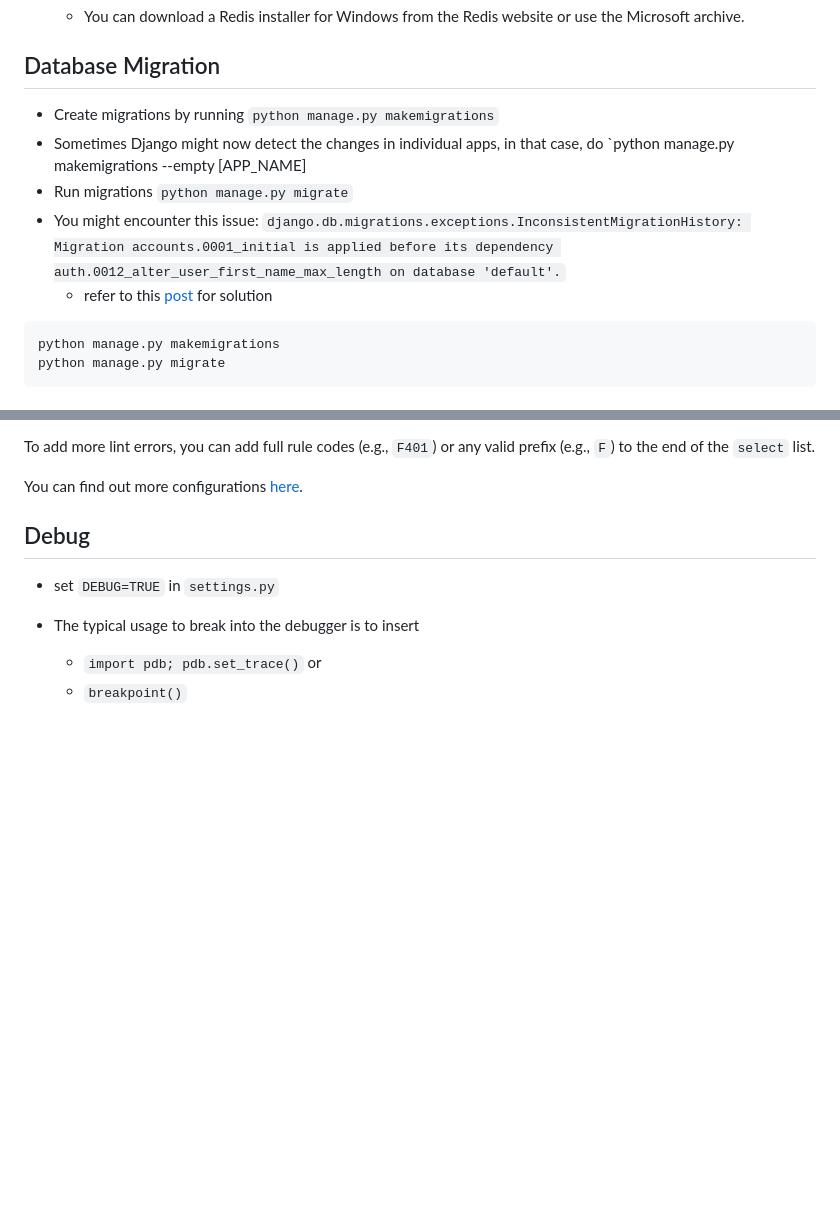
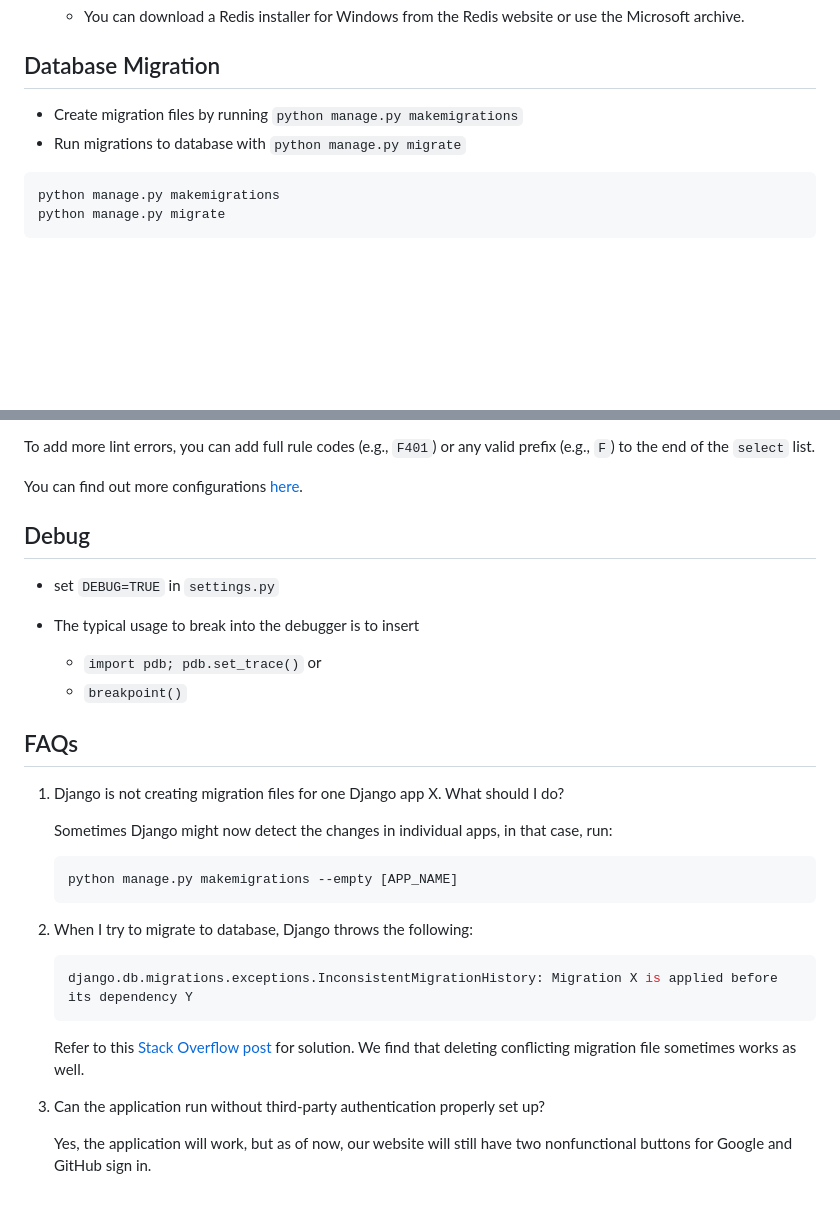
Before and after one commit to Your-Peanut-Butter-X-Jelly-Sandwich/its-backend, a Markdown page: README.md, 2 parts joined by grey strips. Rendered like a GitHub page; blank space fills up the shorter version.

Commit message:
Add FAQ section to README

````diff
--- a/README.md
+++ b/README.md
@@ -46,11 +46,8 @@ It is suggested to have a dedicated virtual environment for each Django project,
 
 ## Database Migration
 
-- Create migrations by running `python manage.py makemigrations`
-- Sometimes Django might now detect the changes in individual apps, in that case, do `python manage.py makemigrations --empty [APP_NAME]
-- Run migrations  `python manage.py migrate`
-- You might encounter this issue: `django.db.migrations.exceptions.InconsistentMigrationHistory: Migration accounts.0001_initial is applied before its dependency auth.0012_alter_user_first_name_max_length on database 'default'.`
-  - refer to this [post](https://stackoverflow.com/questions/65562875/migration-admin-0001-initial-is-applied-before-its-dependency-app-0001-initial-o) for solution
+- Create migration files by running `python manage.py makemigrations`
+- Run migrations to database with `python manage.py migrate`
 
 ```shell
 python manage.py makemigrations
@@ -375,3 +372,25 @@ You can find out more configurations [here](https://docs.astral.sh/ruff/configur
 - The typical usage to break into the debugger is to insert
   - `import pdb; pdb.set_trace()` or
   - `breakpoint()`
+
+## FAQs
+
+1. Django is not creating migration files for one Django app X. What should I do?
+
+    Sometimes Django might now detect the changes in individual apps, in that case, run:
+
+    ```shell
+    python manage.py makemigrations --empty [APP_NAME]
+    ```
+
+1. When I try to migrate to database, Django throws the following:
+
+    ```shell
+    django.db.migrations.exceptions.InconsistentMigrationHistory: Migration X is applied before its dependency Y
+    ```
+
+    Refer to this [Stack Overflow post](https://stackoverflow.com/questions/65562875/migration-admin-0001-initial-is-applied-before-its-dependency-app-0001-initial-o) for solution. We find that deleting conflicting migration file sometimes works as well.
+
+1. Can the application run without third-party authentication properly set up?
+
+    Yes, the application will work, but as of now, our website will still have two nonfunctional buttons for Google and GitHub sign in.
````
